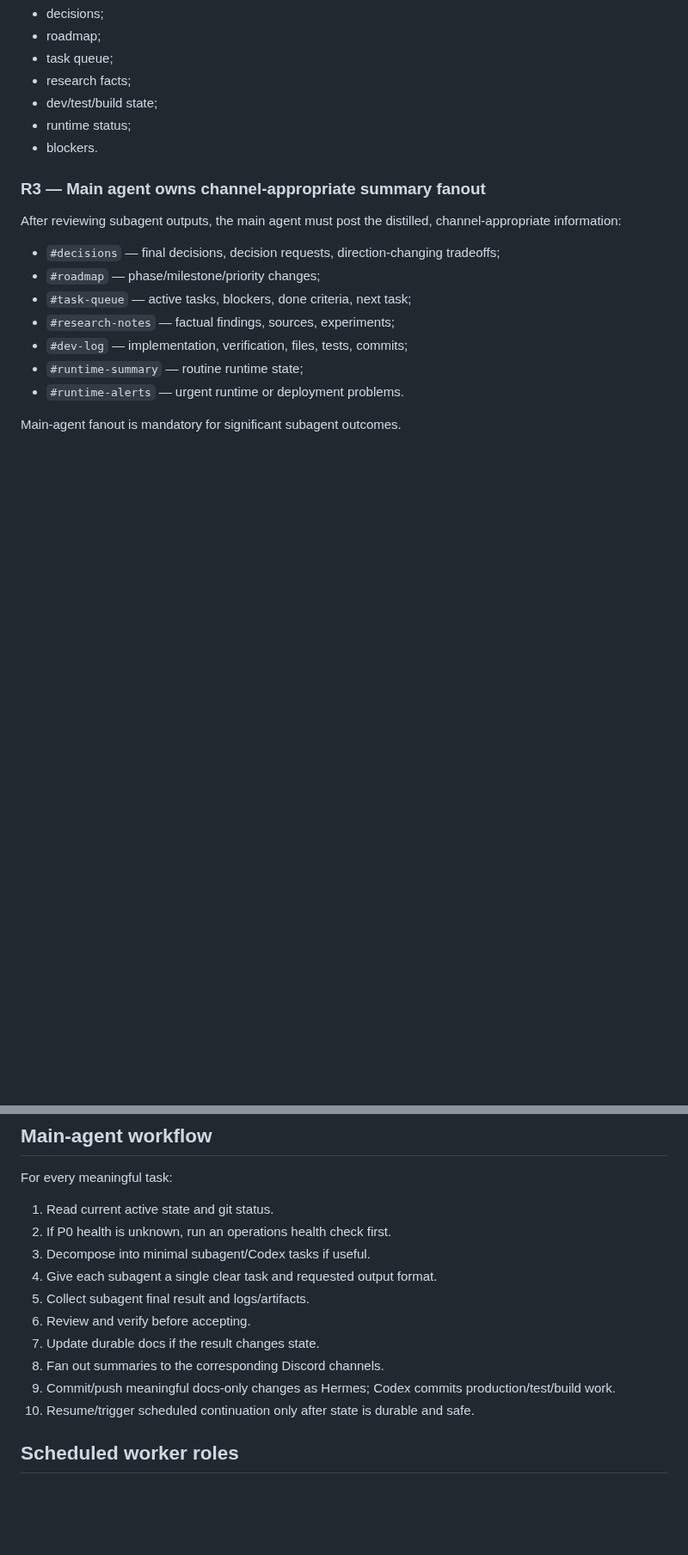
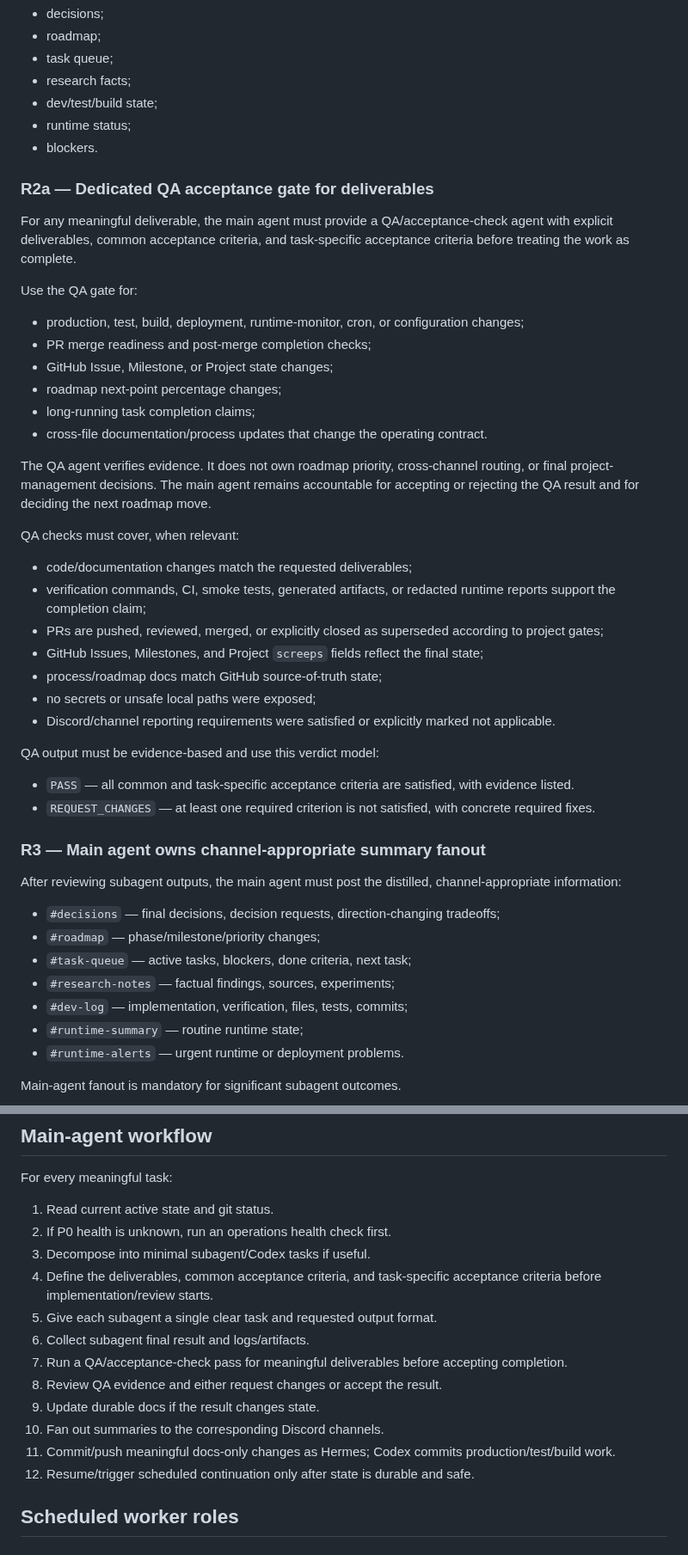
Before and after one commit to lanyusea/screeps, a Markdown page: docs/ops/agent-operating-system.md, 2 parts joined by grey strips. Shown at 86% size. Drawn GitHub-style; blank space fills up the shorter version.

Commit message:
docs: add QA acceptance gate

```diff
--- a/docs/ops/agent-operating-system.md
+++ b/docs/ops/agent-operating-system.md
@@ -39,6 +39,36 @@ A subagent result is not accepted until the main agent reviews it. The main agen
 - dev/test/build state;
 - runtime status;
 - blockers.
+
+### R2a — Dedicated QA acceptance gate for deliverables
+
+For any meaningful deliverable, the main agent must provide a QA/acceptance-check agent with explicit deliverables, common acceptance criteria, and task-specific acceptance criteria before treating the work as complete.
+
+Use the QA gate for:
+
+- production, test, build, deployment, runtime-monitor, cron, or configuration changes;
+- PR merge readiness and post-merge completion checks;
+- GitHub Issue, Milestone, or Project state changes;
+- roadmap next-point percentage changes;
+- long-running task completion claims;
+- cross-file documentation/process updates that change the operating contract.
+
+The QA agent verifies evidence. It does not own roadmap priority, cross-channel routing, or final project-management decisions. The main agent remains accountable for accepting or rejecting the QA result and for deciding the next roadmap move.
+
+QA checks must cover, when relevant:
+
+- code/documentation changes match the requested deliverables;
+- verification commands, CI, smoke tests, generated artifacts, or redacted runtime reports support the completion claim;
+- PRs are pushed, reviewed, merged, or explicitly closed as superseded according to project gates;
+- GitHub Issues, Milestones, and Project `screeps` fields reflect the final state;
+- process/roadmap docs match GitHub source-of-truth state;
+- no secrets or unsafe local paths were exposed;
+- Discord/channel reporting requirements were satisfied or explicitly marked not applicable.
+
+QA output must be evidence-based and use this verdict model:
+
+- `PASS` — all common and task-specific acceptance criteria are satisfied, with evidence listed.
+- `REQUEST_CHANGES` — at least one required criterion is not satisfied, with concrete required fixes.
 
 ### R3 — Main agent owns channel-appropriate summary fanout
 
@@ -98,13 +128,15 @@ For every meaningful task:
 1. Read current active state and git status.
 2. If P0 health is unknown, run an operations health check first.
 3. Decompose into minimal subagent/Codex tasks if useful.
-4. Give each subagent a single clear task and requested output format.
-5. Collect subagent final result and logs/artifacts.
-6. Review and verify before accepting.
-7. Update durable docs if the result changes state.
-8. Fan out summaries to the corresponding Discord channels.
-9. Commit/push meaningful docs-only changes as Hermes; Codex commits production/test/build work.
-10. Resume/trigger scheduled continuation only after state is durable and safe.
+4. Define the deliverables, common acceptance criteria, and task-specific acceptance criteria before implementation/review starts.
+5. Give each subagent a single clear task and requested output format.
+6. Collect subagent final result and logs/artifacts.
+7. Run a QA/acceptance-check pass for meaningful deliverables before accepting completion.
+8. Review QA evidence and either request changes or accept the result.
+9. Update durable docs if the result changes state.
+10. Fan out summaries to the corresponding Discord channels.
+11. Commit/push meaningful docs-only changes as Hermes; Codex commits production/test/build work.
+12. Resume/trigger scheduled continuation only after state is durable and safe.
 
 ## Scheduled worker roles
 
```
Also changed, not shown: other parts of docs/ops/agent-operating-system.md (+4 -2 lines), docs/ops/discord-project-spec.md (+33 -2 lines), docs/process/2026-04-26-qa-acceptance-agent-contract.md (added, +45 -0 lines).
